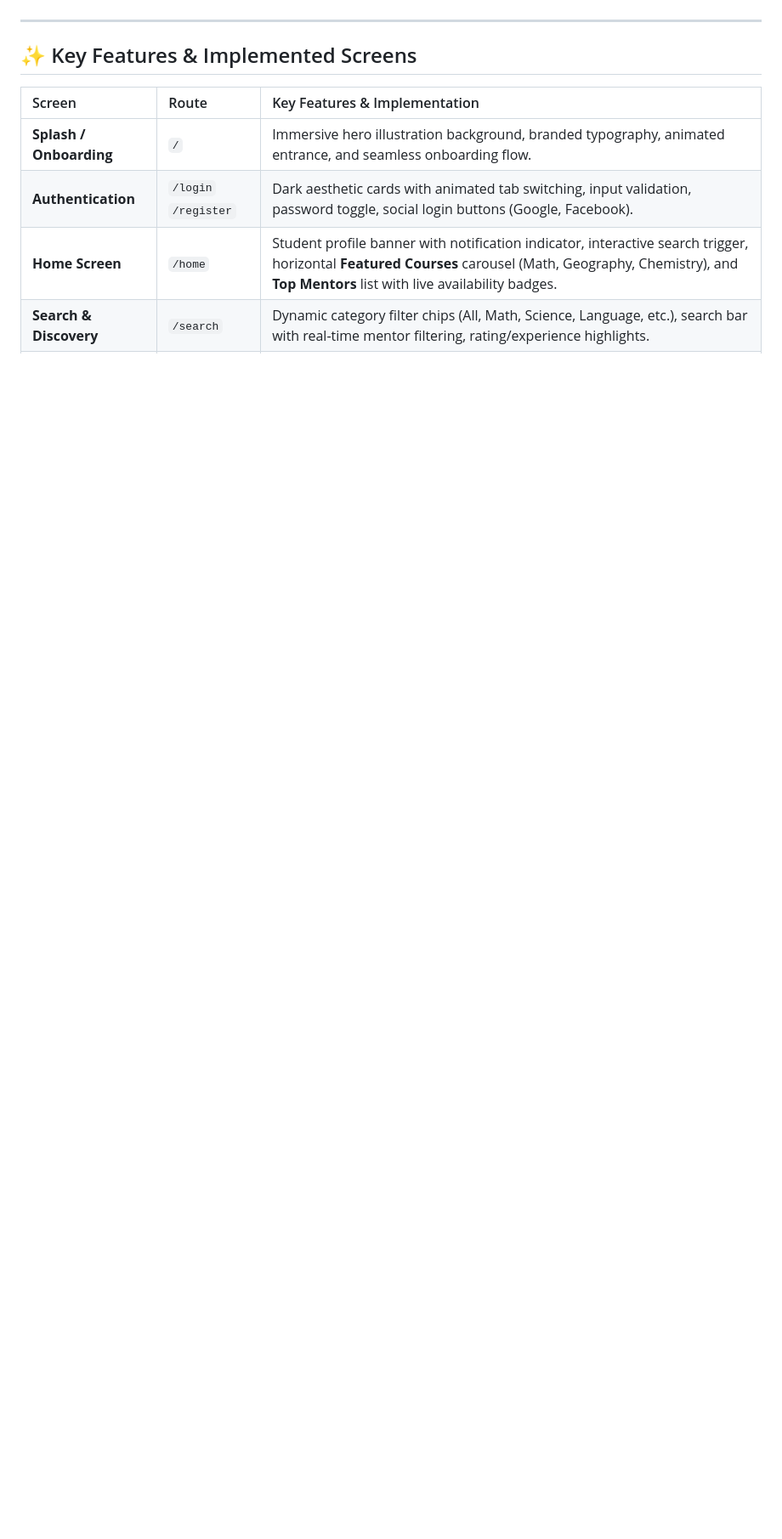
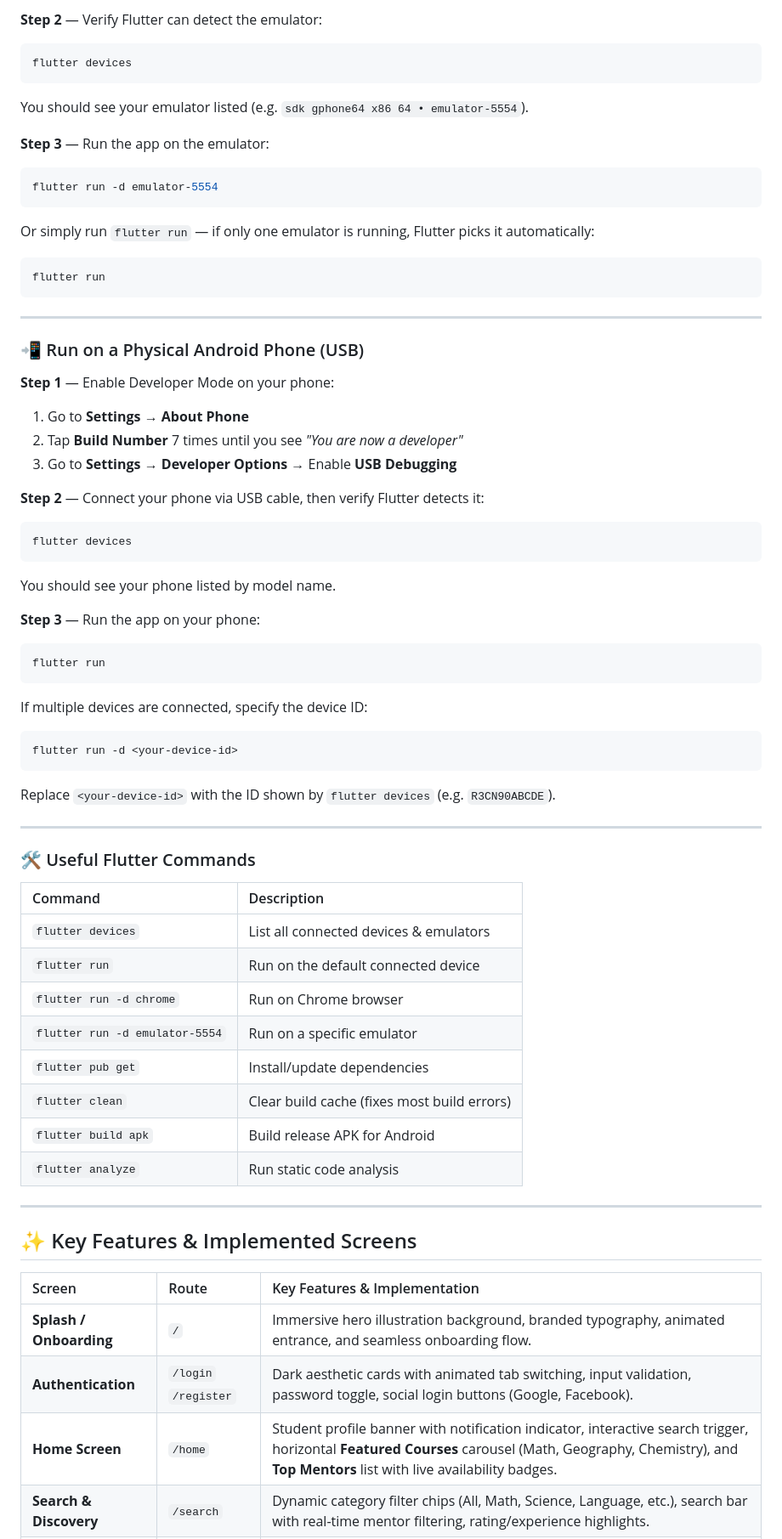
Before and after one commit to v1mean/MOBILE_APPLICATION, a Markdown page: README.md, the part around one of its changes. Shown at 85% size. Rendered like a GitHub page; blank space fills up the shorter version.

Commit message:
docs: add detailed How to Run section to README (Chrome, emulator, USB device)

````diff
--- a/README.md
+++ b/README.md
@@ -21,3 +101,68 @@
+**Step 2** — Verify Flutter can detect the emulator:
+
+```bash
+flutter devices
+```
+
+You should see your emulator listed (e.g. `sdk gphone64 x86 64 • emulator-5554`).
+
+**Step 3** — Run the app on the emulator:
+
+```bash
+flutter run -d emulator-5554
+```
+
+Or simply run `flutter run` — if only one emulator is running, Flutter picks it automatically:
+
+```bash
+flutter run
+```
+
+---
+
+### 📲 Run on a Physical Android Phone (USB)
+
+**Step 1** — Enable Developer Mode on your phone:
+1. Go to **Settings → About Phone**
+2. Tap **Build Number** 7 times until you see *"You are now a developer"*
+3. Go to **Settings → Developer Options** → Enable **USB Debugging**
+
+**Step 2** — Connect your phone via USB cable, then verify Flutter detects it:
+
+```bash
+flutter devices
+```
+
+You should see your phone listed by model name.
+
+**Step 3** — Run the app on your phone:
+
+```bash
+flutter run
+```
+
+If multiple devices are connected, specify the device ID:
+
+```bash
+flutter run -d <your-device-id>
+```
+
+Replace `<your-device-id>` with the ID shown by `flutter devices` (e.g. `R3CN90ABCDE`).
+
+---
+
+### 🛠️ Useful Flutter Commands
+
+| Command | Description |
+| :--- | :--- |
+| `flutter devices` | List all connected devices & emulators |
+| `flutter run` | Run on the default connected device |
+| `flutter run -d chrome` | Run on Chrome browser |
+| `flutter run -d emulator-5554` | Run on a specific emulator |
+| `flutter pub get` | Install/update dependencies |
+| `flutter clean` | Clear build cache (fixes most build errors) |
+| `flutter build apk` | Build release APK for Android |
+| `flutter analyze` | Run static code analysis |
 
 ---
 
````
Also changed, not shown: other parts of README.md (+92 -27 lines).
